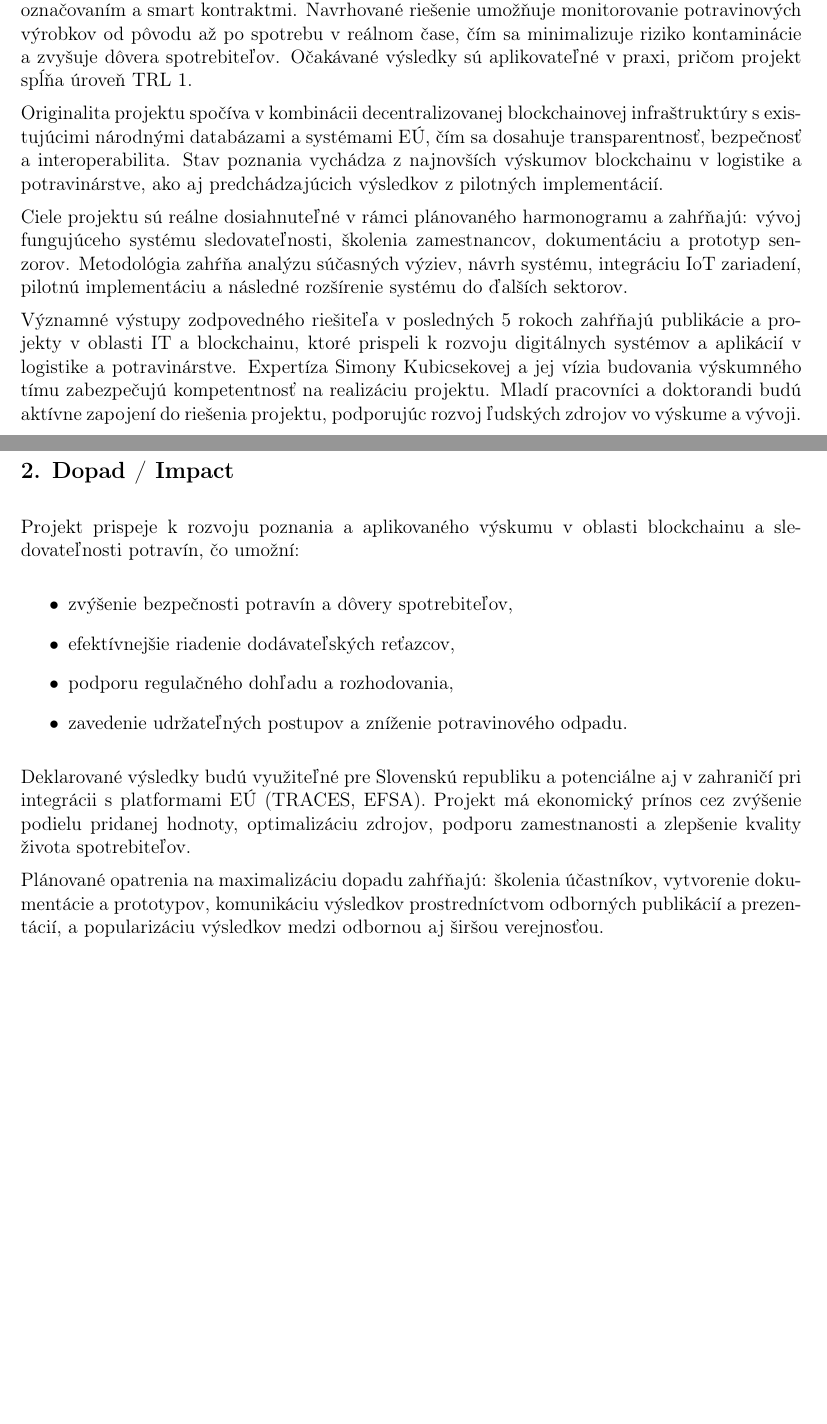
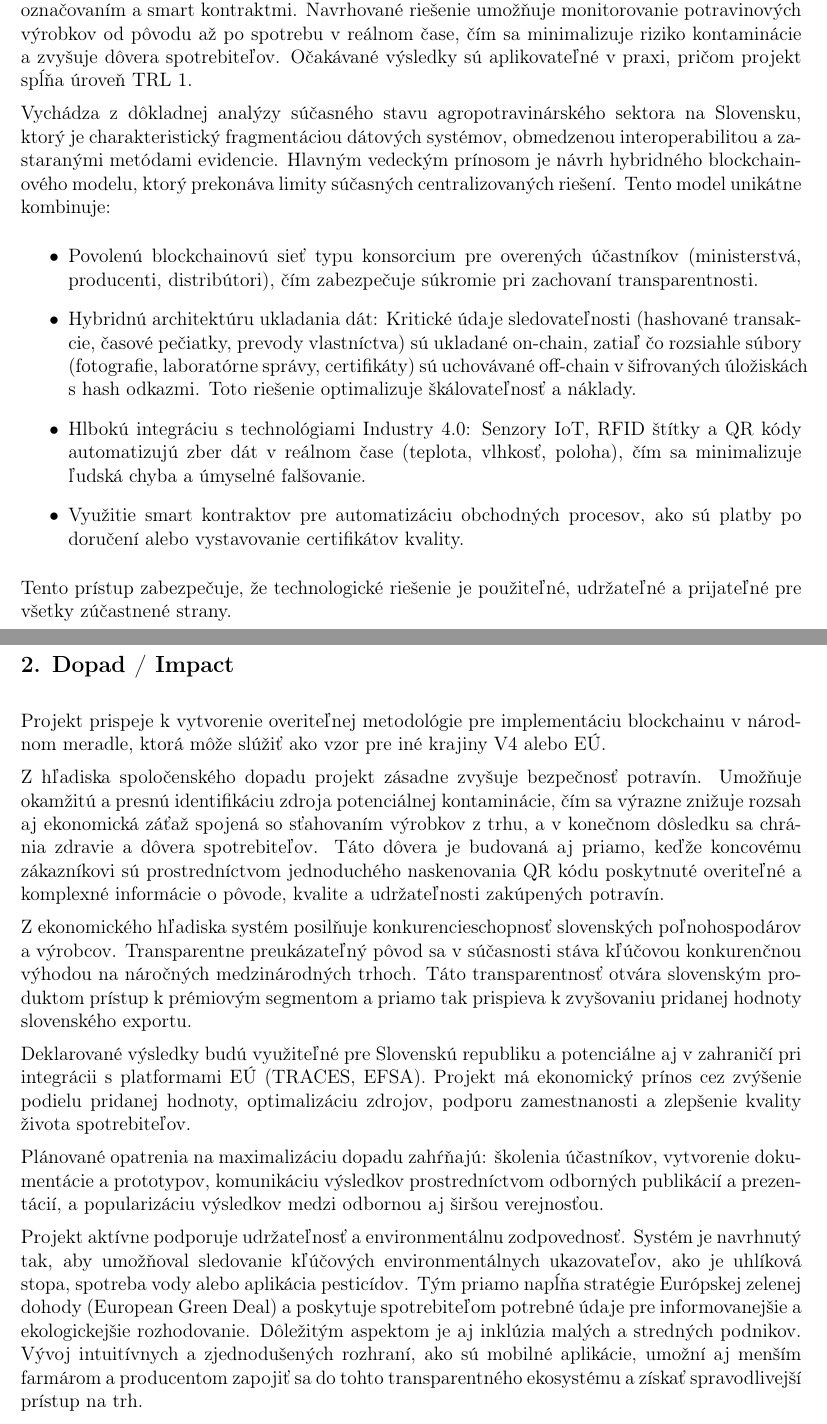
Before and after one commit to bluexxily-dev/mip.bifocal, a LaTeX document (VV-F.tex): two parts of pages 1 and 2 of 3, joined at a grey line, cut so that both start at the same text, the shorter picture padded with empty space. Compiled offline with pdfLaTeX.

Commit message:
prebezna verzia - final

```diff
--- a/VV-F.tex
+++ b/VV-F.tex
@@ -41,29 +41,38 @@ Zodpovedný riešiteľ & Simona Kubicseková \\ \hline
 
 Projekt „Blockchain pre sledovateľnosť potravín“ navrhuje integrovaný rámec sledovateľnosti potravín s využitím blockchainovej technológie kombinovanej s IoT zariadeniami, QR/RFID označovaním a smart kontraktmi. Navrhované riešenie umožňuje monitorovanie potravinových výrobkov od pôvodu až po spotrebu v reálnom čase, čím sa minimalizuje riziko kontaminácie a zvyšuje dôvera spotrebiteľov. Očakávané výsledky sú aplikovateľné v praxi, pričom projekt spĺňa úroveň TRL 1.
 
-Originalita projektu spočíva v kombinácii decentralizovanej blockchainovej infraštruktúry s existujúcimi národnými databázami a systémami EÚ, čím sa dosahuje transparentnosť, bezpečnosť a interoperabilita. Stav poznania vychádza z najnovších výskumov blockchainu v logistike a potravinárstve, ako aj predchádzajúcich výsledkov z pilotných implementácií.
+Vychádza z dôkladnej analýzy súčasného stavu agropotravinárského sektora na Slovensku, ktorý je charakteristický fragmentáciou dátových systémov, obmedzenou interoperabilitou a zastaranými metódami evidencie. Hlavným vedeckým prínosom je návrh hybridného blockchainového modelu, ktorý prekonáva limity súčasných centralizovaných riešení. Tento model unikátne kombinuje:
+\begin{itemize}
+\item Povolenú blockchainovú sieť typu konsorcium pre overených účastníkov (ministerstvá, producenti, distribútori), čím zabezpečuje súkromie pri zachovaní transparentnosti.
+\item Hybridnú architektúru ukladania dát: Kritické údaje sledovateľnosti (hashované transakcie, časové pečiatky, prevody vlastníctva) sú ukladané on-chain, zatiaľ čo rozsiahle súbory (fotografie, laboratórne správy, certifikáty) sú uchovávané off-chain v šifrovaných úložiskách s hash odkazmi. Toto riešenie optimalizuje škálovateľnosť a náklady.
+\item Hlbokú integráciu s technológiami Industry 4.0: Senzory IoT, RFID štítky a QR kódy automatizujú zber dát v reálnom čase (teplota, vlhkosť, poloha), čím sa minimalizuje ľudská chyba a úmyselné falšovanie.
+\item Využitie smart kontraktov pre automatizáciu obchodných procesov, ako sú platby po doručení alebo vystavovanie certifikátov kvality.
+\end{itemize}
 
-Ciele projektu sú reálne dosiahnuteľné v rámci plánovaného harmonogramu a zahŕňajú: vývoj fungujúceho systému sledovateľnosti, školenia zamestnancov, dokumentáciu a prototyp senzorov. Metodológia zahŕňa analýzu súčasných výziev, návrh systému, integráciu IoT zariadení, pilotnú implementáciu a následné rozšírenie systému do ďalších sektorov.
+Tento  prístup zabezpečuje, že technologické riešenie je použiteľné, udržateľné a prijateľné pre všetky zúčastnené strany.
 
-Významné výstupy zodpovedného riešiteľa v posledných 5 rokoch zahŕňajú publikácie a projekty v oblasti IT a blockchainu, ktoré prispeli k rozvoju digitálnych systémov a aplikácií v logistike a potravinárstve. Expertíza Simony Kubicsekovej a jej vízia budovania výskumného tímu zabezpečujú kompetentnosť na realizáciu projektu. Mladí pracovníci a doktorandi budú aktívne zapojení do riešenia projektu, podporujúc rozvoj ľudských zdrojov vo výskume a vývoji.
+
+
+
 
 \newpage
 
 \subsection*{2. Dopad / Impact}
 \vspace{0.5em}
 
-Projekt prispeje k rozvoju poznania a aplikovaného výskumu v oblasti blockchainu a sledovateľnosti potravín, čo umožní:
+Projekt prispeje k vytvorenie overiteľnej metodológie pre implementáciu blockchainu v národnom meradle, ktorá môže slúžiť ako vzor pre iné krajiny V4 alebo EÚ.
 
-\begin{itemize}
-    \item zvýšenie bezpečnosti potravín a dôvery spotrebiteľov,
-    \item efektívnejšie riadenie dodávateľských reťazcov,
-    \item podporu regulačného dohľadu a rozhodovania,
-    \item zavedenie udržateľných postupov a zníženie potravinového odpadu.
-\end{itemize}
+Z hľadiska spoločenského dopadu projekt zásadne zvyšuje bezpečnosť potravín. Umožňuje okamžitú a presnú identifikáciu zdroja potenciálnej kontaminácie, čím sa výrazne znižuje rozsah aj ekonomická záťaž spojená so sťahovaním výrobkov z trhu, a v konečnom dôsledku sa chránia zdravie a dôvera spotrebiteľov. Táto dôvera je budovaná aj priamo, keďže koncovému zákazníkovi sú prostredníctvom jednoduchého naskenovania QR kódu poskytnuté overiteľné a komplexné informácie o pôvode, kvalite a udržateľnosti zakúpených potravín.
+
+Z ekonomického hľadiska systém posilňuje konkurencieschopnosť slovenských poľnohospodárov a výrobcov. Transparentne preukázateľný pôvod sa v súčasnosti stáva kľúčovou konkurenčnou výhodou na náročných medzinárodných trhoch. Táto transparentnosť otvára slovenským produktom prístup k prémiovým segmentom a priamo tak prispieva k zvyšovaniu pridanej hodnoty slovenského exportu.
 
 Deklarované výsledky budú využiteľné pre Slovenskú republiku a potenciálne aj v zahraničí pri integrácii s platformami EÚ (TRACES, EFSA). Projekt má ekonomický prínos cez zvýšenie podielu pridanej hodnoty, optimalizáciu zdrojov, podporu zamestnanosti a zlepšenie kvality života spotrebiteľov.
 
 Plánované opatrenia na maximalizáciu dopadu zahŕňajú: školenia účastníkov, vytvorenie dokumentácie a prototypov, komunikáciu výsledkov prostredníctvom odborných publikácií a prezentácií, a popularizáciu výsledkov medzi odbornou aj širšou verejnosťou.
+
+Projekt aktívne podporuje udržateľnosť a environmentálnu zodpovednosť. Systém je navrhnutý tak, aby umožňoval sledovanie kľúčových environmentálnych ukazovateľov, ako je uhlíková stopa, spotreba vody alebo aplikácia pesticídov. Tým priamo napĺňa stratégie Európskej zelenej dohody (European Green Deal) a poskytuje spotrebiteľom potrebné údaje pre informovanejšie a ekologickejšie rozhodovanie. Dôležitým aspektom je aj inklúzia malých a stredných podnikov. Vývoj intuitívnych a zjednodušených rozhraní, ako sú mobilné aplikácie, umožní aj menším farmárom a producentom zapojiť sa do tohto transparentného ekosystému a získať spravodlivejší prístup na trh.
+
+
 
 \newpage
 
```
Also changed, not shown: VV-F.pdf.
